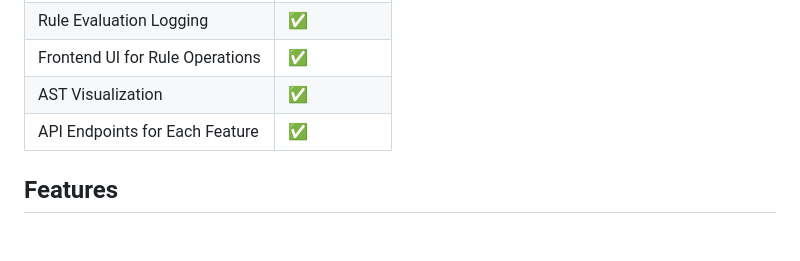
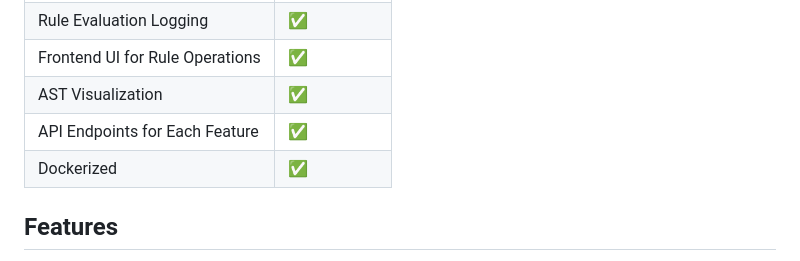
Before and after one commit to RAJPOWELL/Rule-Engine-with-AST, a Markdown page: README.md, the part around the change. Drawn GitHub-style; blank space fills up the shorter version.

```diff
--- a/README.md
+++ b/README.md
@@ -29,6 +29,7 @@ This project is a rule engine application developed in Flask, with an interactiv
 | Frontend UI for Rule Operations| ✅           |
 | AST Visualization              | ✅           |
 | API Endpoints for Each Feature | ✅           |
+| Dockerized                     | ✅           |
 
 
 ## Features
```
